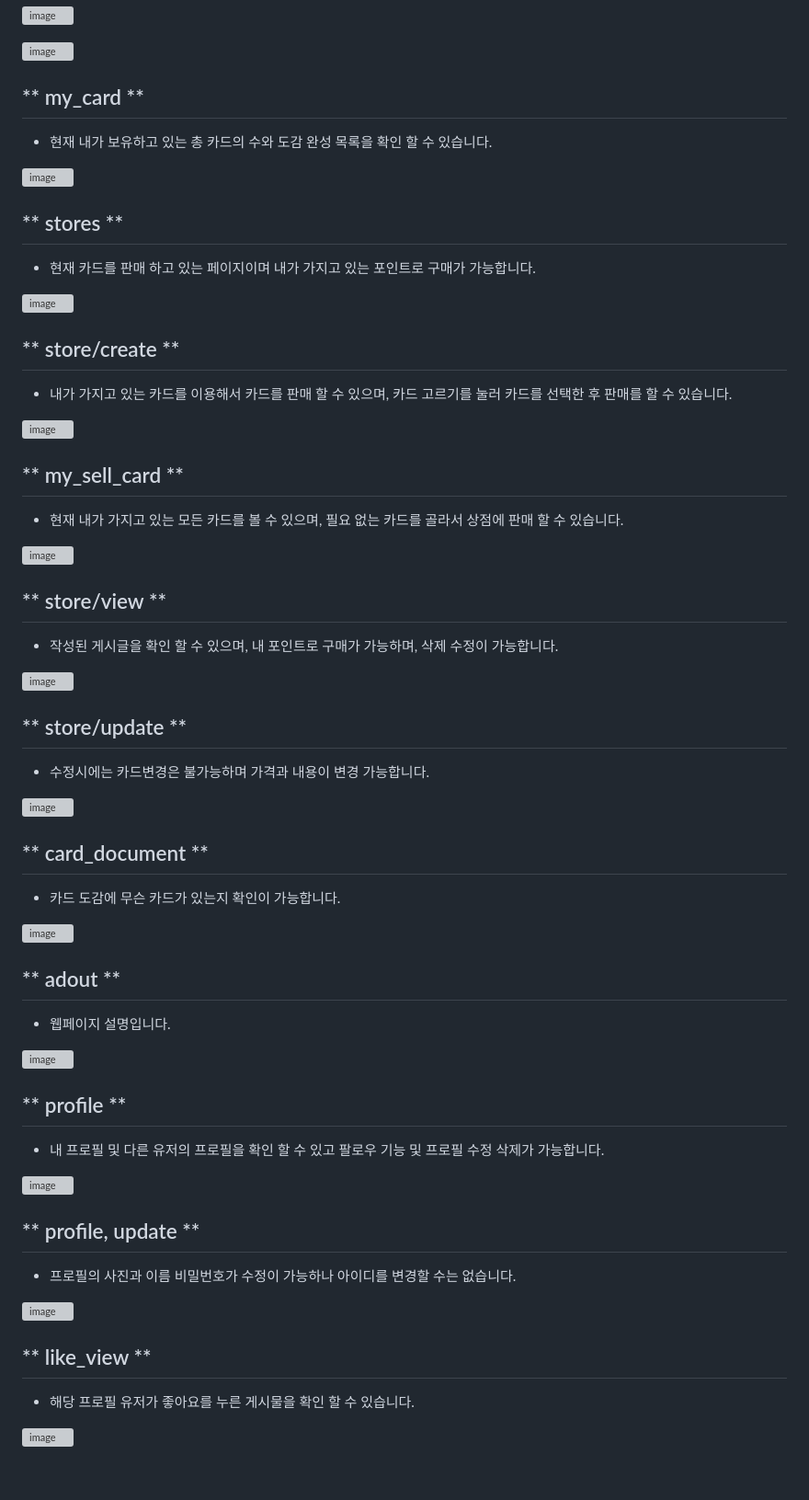
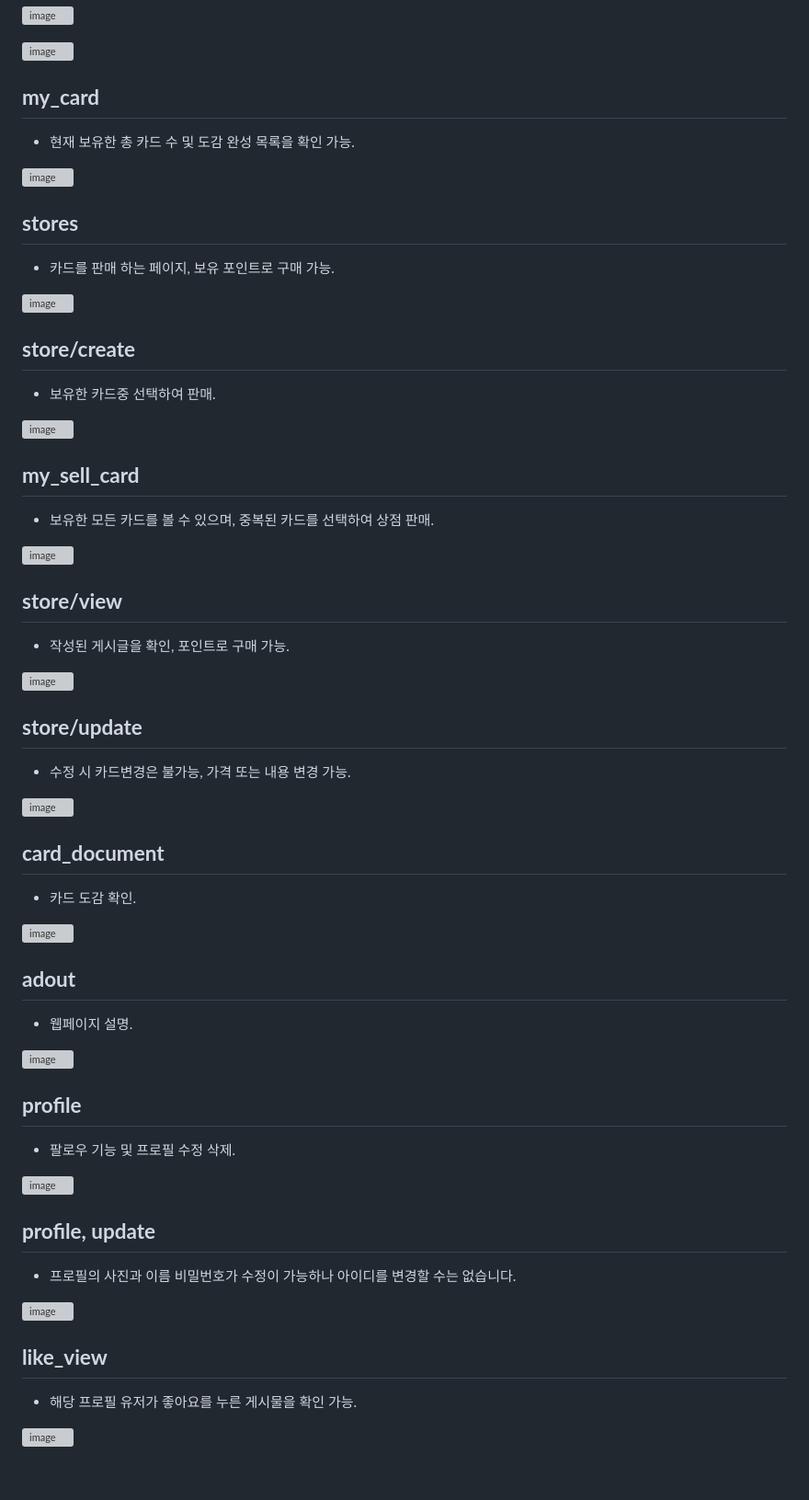
Before and after one commit to billyhyunjun/sparta_market, a Markdown page: README.md, the part around the change printed below. Shown: that part at 92% size. Drawn GitHub-style; folded sections open; grey boxes are pictures that could not be loaded.

```diff
--- a/README.md
+++ b/README.md
@@ -122,68 +106,68 @@ http://43.203.172.11/
 ![image](https://github.com/billyhyunjun/sparta_market/assets/157565164/72504d46-39b5-413b-8c46-dfffd049c81f)
 
 
-## ** my_card **
-- 현재 내가 보유하고 있는 총 카드의 수와 도감 완성 목록을 확인 할 수 있습니다.
+## **my_card**
+- 현재 보유한 총 카드 수 및 도감 완성 목록을 확인 가능.
 
 ![image](https://github.com/billyhyunjun/sparta_market/assets/157565164/dbf5bf2c-5914-471b-8f9f-6a620cdccd76)
 
 
-## ** stores **
-- 현재 카드를 판매 하고 있는 페이지이며 내가 가지고 있는 포인트로 구매가 가능합니다.
+## **stores**
+- 카드를 판매 하는 페이지, 보유 포인트로 구매 가능.
 
 ![image](https://github.com/billyhyunjun/sparta_market/assets/157565164/516f972b-4afa-478f-813c-63d5a11098b7)
 
 
-## ** store/create **
-- 내가 가지고 있는 카드를 이용해서 카드를 판매 할 수 있으며, 카드 고르기를 눌러 카드를 선택한 후 판매를 할 수 있습니다.
+## **store/create**
+- 보유한 카드중 선택하여 판매.
 
 ![image](https://github.com/billyhyunjun/sparta_market/assets/157565164/50c72736-12c8-4ca8-ba89-ae9f55cffe51)
 
 
-## ** my_sell_card **
-- 현재 내가 가지고 있는 모든 카드를 볼 수 있으며, 필요 없는 카드를 골라서 상점에 판매 할 수 있습니다.
+## **my_sell_card**
+- 보유한 모든 카드를 볼 수 있으며, 중복된 카드를 선택하여 상점 판매.
 
 ![image](https://github.com/billyhyunjun/sparta_market/assets/157565164/89b27c66-4ab6-443b-b518-6f4081d1cbdd)
 
 
-## ** store/view **
-- 작성된 게시글을 확인 할 수 있으며, 내 포인트로 구매가 가능하며, 삭제 수정이 가능합니다.
+## **store/view**
+- 작성된 게시글을 확인, 포인트로 구매 가능.
 
 ![image](https://github.com/billyhyunjun/sparta_market/assets/157565164/3f9c3b8f-80d7-4e21-93aa-51b9ddbe5919)
 
 
-## ** store/update **
-- 수정시에는 카드변경은 불가능하며 가격과 내용이 변경 가능합니다.
+## **store/update**
+- 수정 시 카드변경은 불가능, 가격 또는 내용 변경 가능.
 
 ![image](https://github.com/billyhyunjun/sparta_market/assets/157565164/0a68725f-2d10-41ab-a817-ea8e1a1144bf)
 
 
-## ** card_document **
-- 카드 도감에 무슨 카드가 있는지 확인이 가능합니다.
+## **card_document**
+- 카드 도감 확인.
 
 ![image](https://github.com/billyhyunjun/sparta_market/assets/157565164/dfcbfda4-f0a7-4a5e-83d5-e6d6c73dc368)
 
 
-## ** adout **
-- 웹페이지 설명입니다.
+## **adout**
+- 웹페이지 설명.
 
 ![image](https://github.com/billyhyunjun/sparta_market/assets/157565164/a8e43458-d9c5-4a5d-ae1a-e35443c573c5)
 
 
-## ** profile **
-- 내 프로필 및 다른 유저의 프로필을 확인 할 수 있고 팔로우 기능 및 프로필 수정 삭제가 가능합니다.
+## **profile**
+- 팔로우 기능 및 프로필 수정 삭제.
 
 ![image](https://github.com/billyhyunjun/sparta_market/assets/157565164/8261b827-0d3d-4902-97d0-0021209405fc)
 
 
-## ** profile, update **
+## **profile, update**
 - 프로필의 사진과 이름 비밀번호가 수정이 가능하나 아이디를 변경할 수는 없습니다.
 
 ![image](https://github.com/billyhyunjun/sparta_market/assets/157565164/0014ddba-02d5-4d83-8ea4-ad340b310785)
 
 
-## ** like_view **
-- 해당 프로필 유저가 좋아요를 누른 게시물을 확인 할 수 있습니다.
+## **like_view**
+- 해당 프로필 유저가 좋아요를 누른 게시물을 확인 가능.
 
 ![image](https://github.com/billyhyunjun/sparta_market/assets/157565164/40c348d7-40a2-46b5-bd77-69136d709161)
 
```
Also changed, not shown: other parts of README.md (+20 -36 lines).
